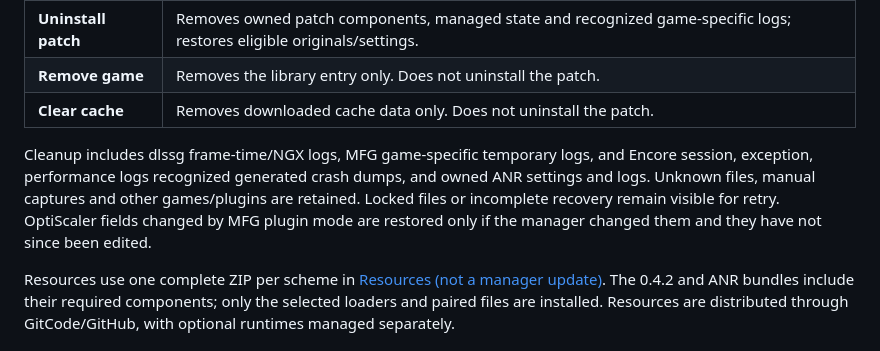
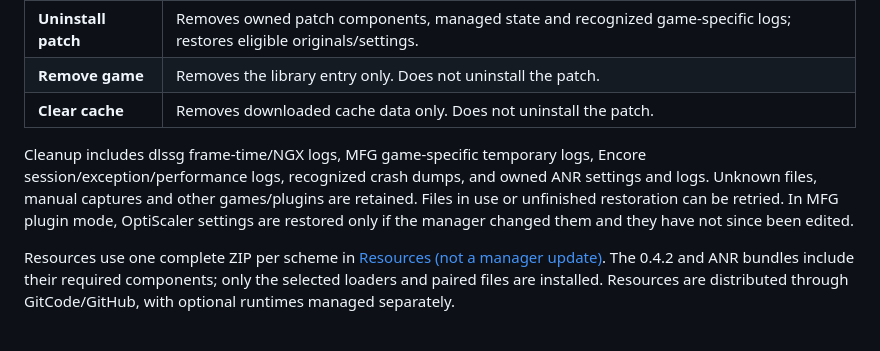
Before and after one commit to pandaligx/RTX-FG-Manager, a Markdown page: README.md, the part around the change. Drawn GitHub-style.

Commit message:
docs: clarify uninstall cleanup wording [skip ci]

```diff
--- a/README.md
+++ b/README.md
@@ -160,7 +160,7 @@ Windows requires Microsoft Visual C++ 2015–2022 x64. Linux / Proton also needs
 | **Remove game** | Removes the library entry only. Does not uninstall the patch. |
 | **Clear cache** | Removes downloaded cache data only. Does not uninstall the patch. |
 
-Cleanup includes dlssg frame-time/NGX logs, MFG game-specific temporary logs, and Encore session, exception, performance logs recognized generated crash dumps, and owned ANR settings and logs. Unknown files, manual captures and other games/plugins are retained. Locked files or incomplete recovery remain visible for retry. OptiScaler fields changed by MFG plugin mode are restored only if the manager changed them and they have not since been edited.
+Cleanup includes dlssg frame-time/NGX logs, MFG game-specific temporary logs, Encore session/exception/performance logs, recognized crash dumps, and owned ANR settings and logs. Unknown files, manual captures and other games/plugins are retained. Files in use or unfinished restoration can be retried. In MFG plugin mode, OptiScaler settings are restored only if the manager changed them and they have not since been edited.
 
 Resources use one complete ZIP per scheme in [Resources (not a manager update)](https://github.com/pandaligx/RTX-FG-Manager/releases/tag/payloads). The 0.4.2 and ANR bundles include their required components; only the selected loaders and paired files are installed. Resources are distributed through GitCode/GitHub, with optional runtimes managed separately.
 
```
